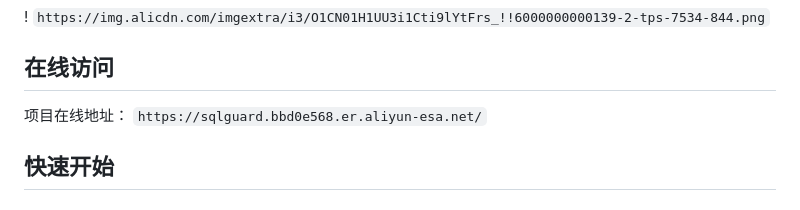
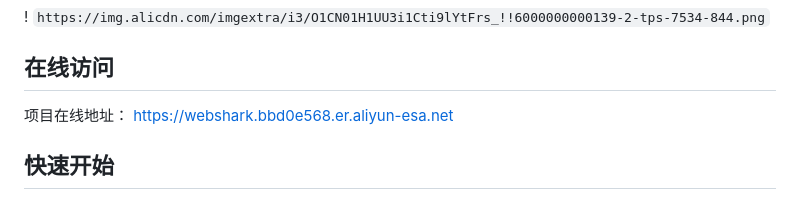
Before and after one commit to EchoOfCloud/WEBShark, a Markdown page: README.md, the part around the change. Rendered like a GitHub page.

```diff
--- a/README.md
+++ b/README.md
@@ -31,7 +31,7 @@ WebShark 是一款基于 Web 的网络流量分析工具，类似于 Wireshark
 
 ## 在线访问
 
-项目在线地址： `https://sqlguard.bbd0e568.er.aliyun-esa.net/`
+项目在线地址： https://webshark.bbd0e568.er.aliyun-esa.net
 
 ## 快速开始
 
```
